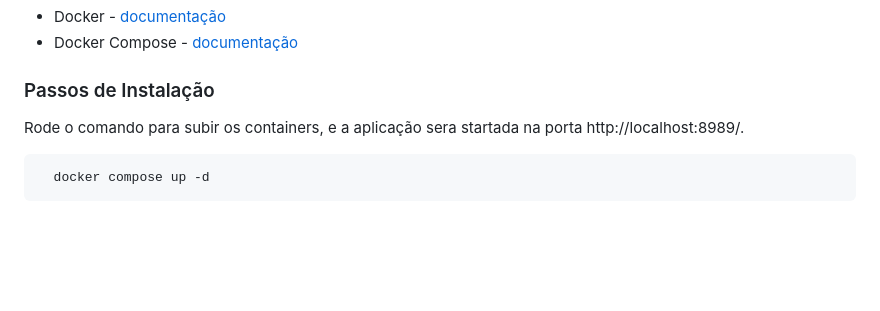
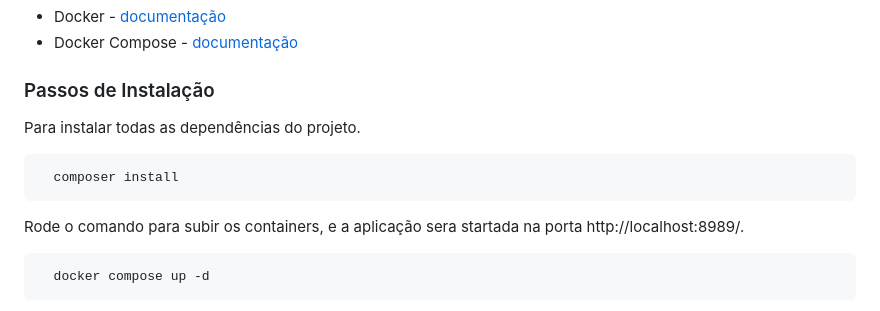
Before and after one commit to wesleyvianam/easy-wallet-api, a Markdown page: README.md, the part around the change. GitHub-like rendering; blank space fills up the shorter version.

Commit message:
Adicionando mais uma instrução a documentação

````diff
--- a/README.md
+++ b/README.md
@@ -10,8 +10,11 @@ O Easy Wallet API é um projeto desenvolvido utilizando PHP 8.2, Docker e MariaD
   - Docker Compose - [documentação](http://localhost:8000)
 
 ### Passos de Instalação
+Para instalar todas as dependências do projeto.
+```bash
+  composer install
+```
 Rode o comando para subir os containers, e a aplicação sera startada na porta http://localhost:8989/.
-
 ```bash
   docker compose up -d
 ```
````
